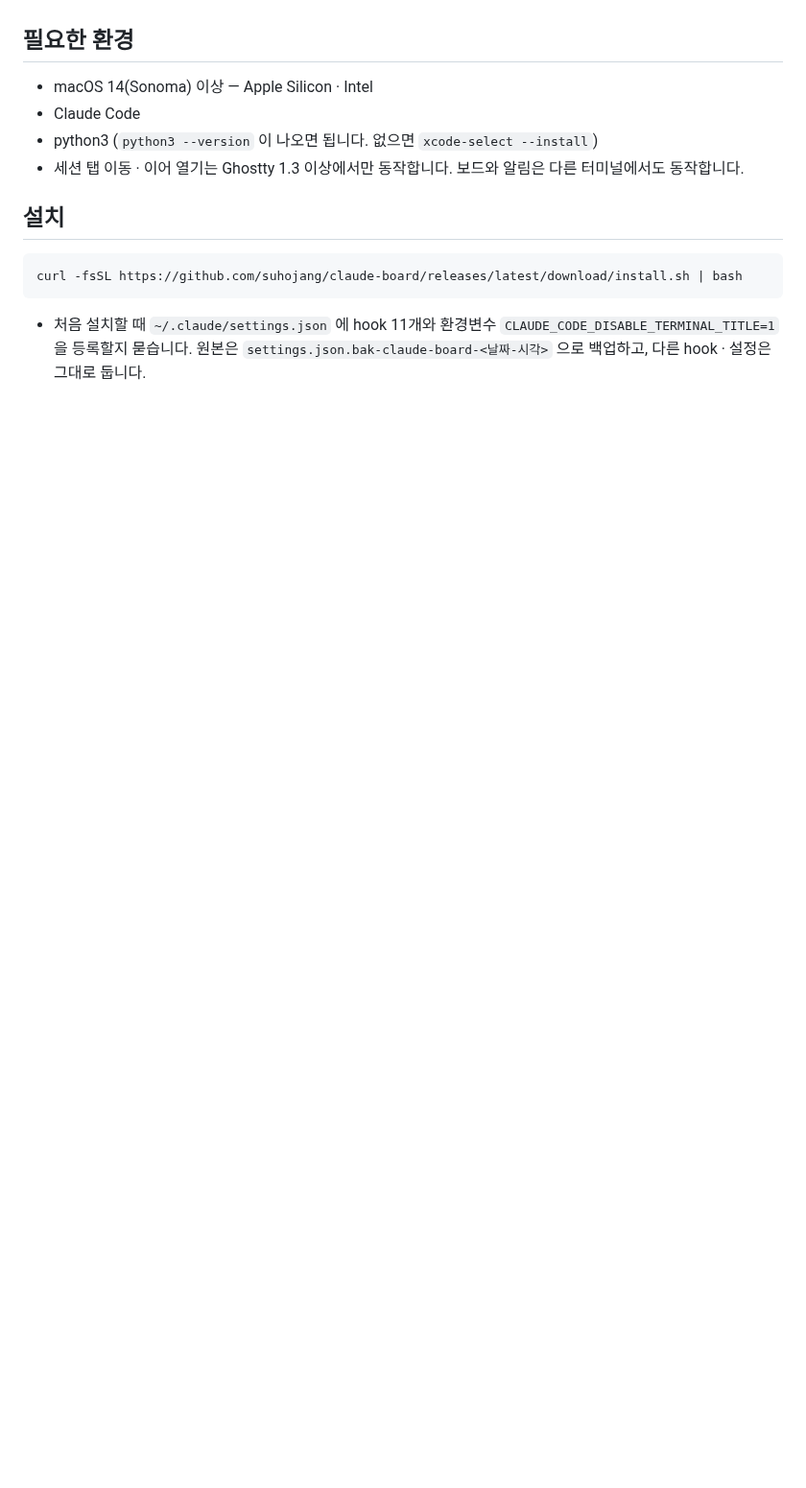
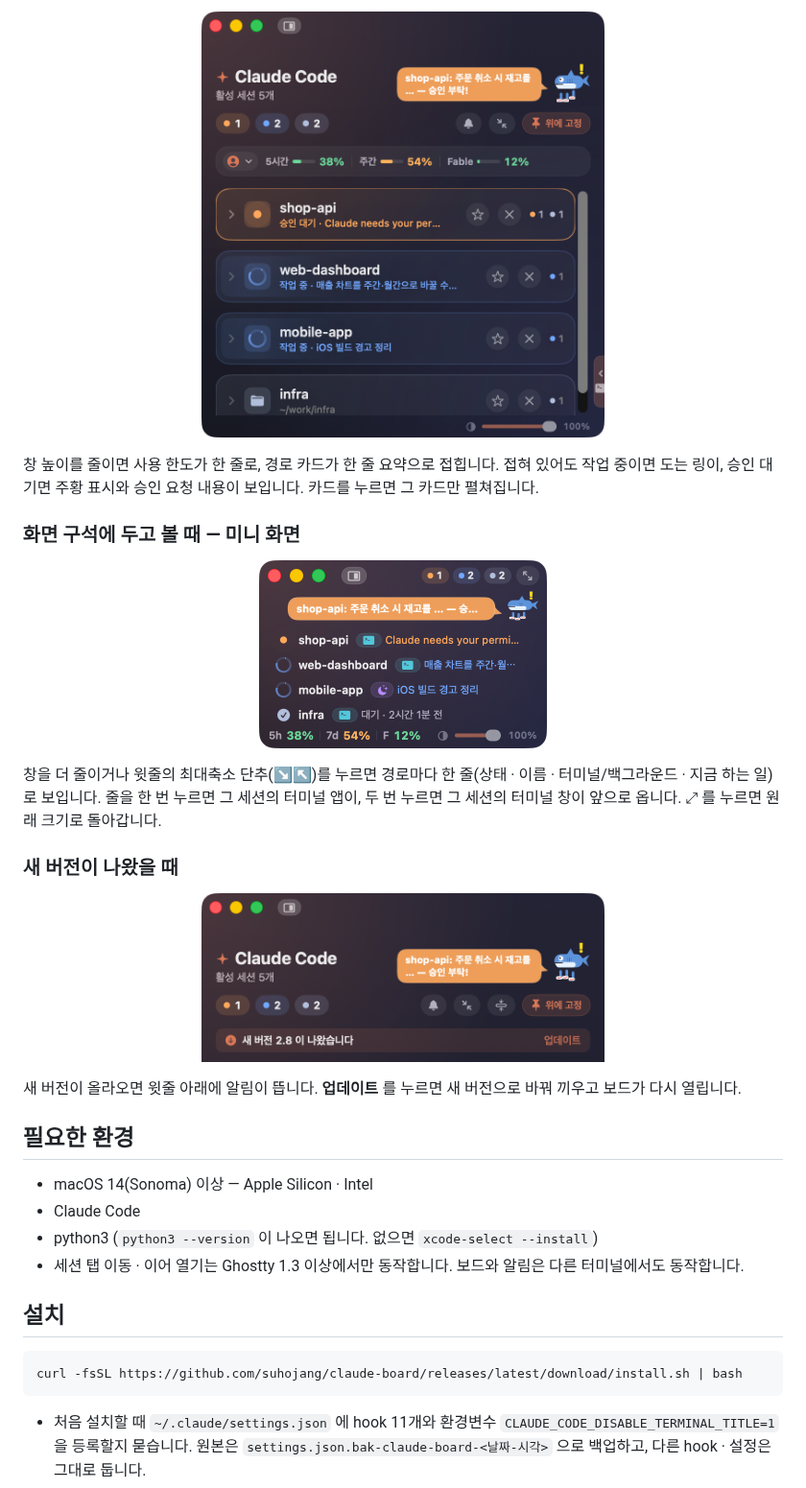
Before and after one commit to ko-itbuddy/claude-board, a Markdown page: README.md, the part around one of its changes. Shown at 96% size. GitHub-like rendering; pictures changed too: docs/images/medium.png (added), docs/images/mini.png (added), docs/images/update.png (added); blank space fills up the shorter version.

Commit message:
README 에 상황별 화면 추가, 알림 패널의 승인 대기 표시 구분
Co-Authored-By: Claude Opus 5.5 <noreply@anthropic.com>

```diff
--- a/README.md
+++ b/README.md
@@ -10,3 +43,20 @@ Claude Code 세션 상태를 한눈에 보여 주는 macOS 보드 앱과, 응답
+<p align="center"><img src="docs/images/medium.png" width="420" alt="중간 화면 — 경로마다 한 줄로 접힌 카드"></p>
+
+창 높이를 줄이면 사용 한도가 한 줄로, 경로 카드가 한 줄 요약으로 접힙니다. 접혀 있어도 작업 중이면 도는 링이, 승인 대기면 주황 표시와 승인 요청 내용이 보입니다.
+카드를 누르면 그 카드만 펼쳐집니다.
+
+### 화면 구석에 두고 볼 때 — 미니 화면
+
+<p align="center"><img src="docs/images/mini.png" width="300" alt="미니 화면 — 경로마다 한 줄"></p>
+
+창을 더 줄이거나 윗줄의 최대축소 단추(↘↖)를 누르면 경로마다 한 줄(상태 · 이름 · 터미널/백그라운드 · 지금 하는 일)로 보입니다.
+줄을 한 번 누르면 그 세션의 터미널 앱이, 두 번 누르면 그 세션의 터미널 창이 앞으로 옵니다. ⤢ 를 누르면 원래 크기로 돌아갑니다.
+
+### 새 버전이 나왔을 때
+
+<p align="center"><img src="docs/images/update.png" width="420" alt="새 버전 알림 줄"></p>
+
+새 버전이 올라오면 윗줄 아래에 알림이 뜹니다. **업데이트** 를 누르면 새 버전으로 바꿔 끼우고 보드가 다시 열립니다.
 
 ## 필요한 환경
 
```
Also changed, not shown: other parts of README.md (+33 -0 lines), CHANGELOG.md (+5 -0 lines), docs/images/notify-done.png (added), docs/images/notify-wait.png (added), 3 other files.
